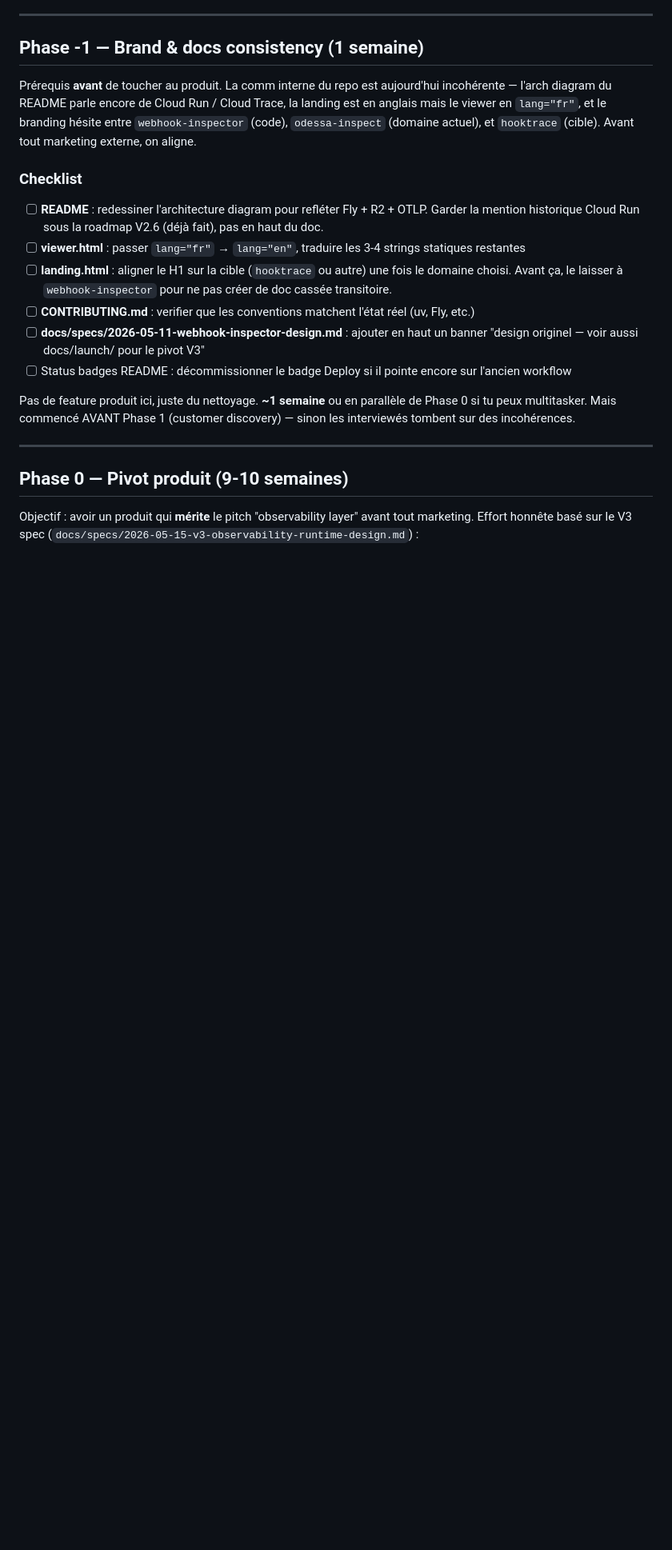
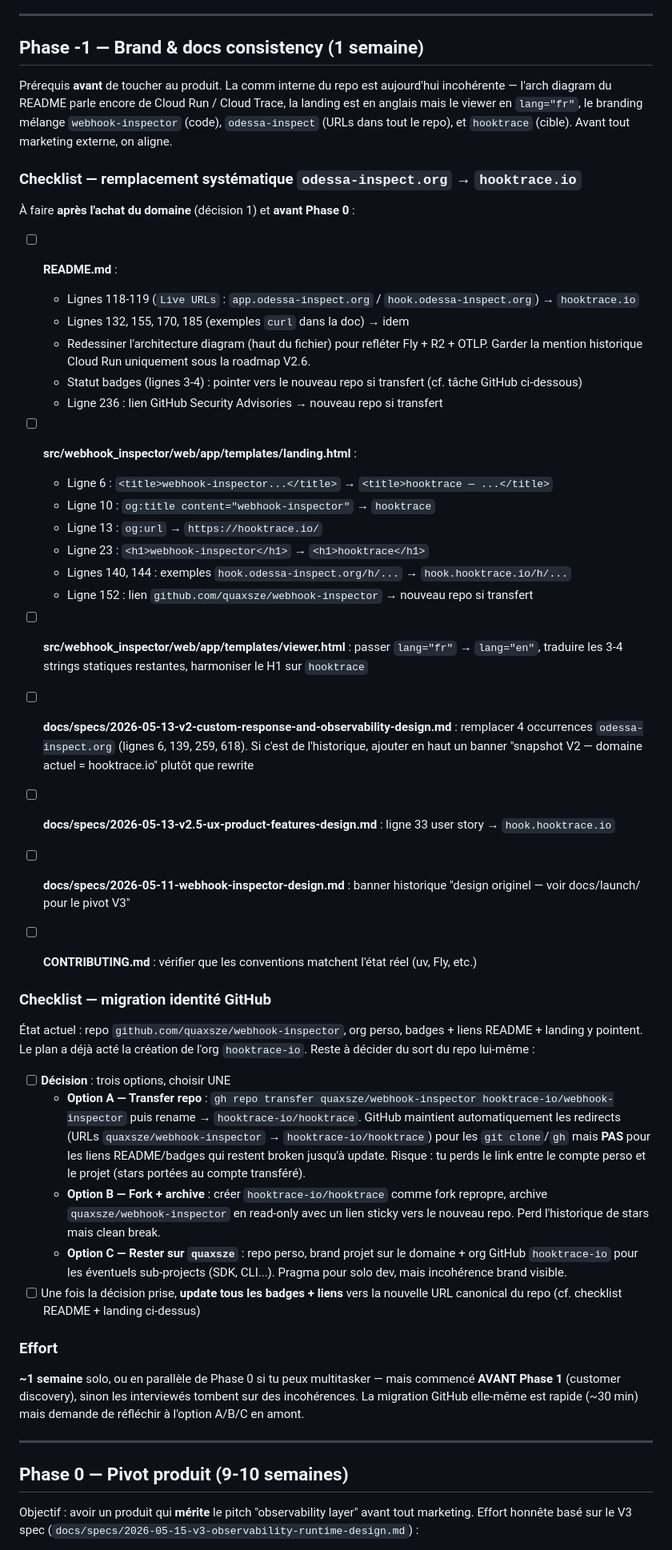
Before and after one commit to quaxsze/webhook-inspector, a Markdown page: docs/launch/2026-05-15-launch-plan.md, the part around one of its changes. Shown at 80% size. Rendered like a GitHub page; blank space fills up the shorter version.

Commit message:
docs(launch): cold-cut odessa, expand rebrand checklist, GitHub migration
3 fixes (after triage: findings 2 and 5 were already addressed in
b564568 — TOC + État actuel still had stale "8-9 semaines" mentions,
fixed here too):

- Drop 301 redirect strategy on odessa-inspect.org → hooktrace.io.
  User confirmed no real users, and a 301 is wrong shape anyway for
  webhook traffic (POST/PUT/PATCH not always followed by senders, and
  301 can rewrite the method). Just cold-cut the old CNAMEs + revoke
  Fly certs + let domain expire.
- Phase -1 rebrand checklist: was generic ("hooktrace ou autre").
  Now explicit file-by-file with exact line numbers for README,
  landing.html, viewer.html, V2/V2.5 specs — every odessa-inspect.org
  occurrence enumerated for systematic replacement.
- Phase -1 GitHub migration: was a single org-creation bullet. Now a
  full decision section with 3 options (transfer, fork+archive, stay
  on quaxsze/) and their tradeoffs. The plan stops being silent on
  what to do with the existing repo.
- Sync stale "8-9 semaines" refs in TOC + État actuel with the
  agreed "9-10 semaines" Phase 0 total.

```diff
--- a/docs/launch/2026-05-15-launch-plan.md
+++ b/docs/launch/2026-05-15-launch-plan.md
@@ -154,18 +155,50 @@ Acter explicitement avant Phase 2. Sans co-founder distribution, viser un object
 
 ## Phase -1 — Brand & docs consistency (1 semaine)
 
-Prérequis **avant** de toucher au produit. La comm interne du repo est aujourd'hui incohérente — l'arch diagram du README parle encore de Cloud Run / Cloud Trace, la landing est en anglais mais le viewer en `lang="fr"`, et le branding hésite entre `webhook-inspector` (code), `odessa-inspect` (domaine actuel), et `hooktrace` (cible). Avant tout marketing externe, on aligne.
+Prérequis **avant** de toucher au produit. La comm interne du repo est aujourd'hui incohérente — l'arch diagram du README parle encore de Cloud Run / Cloud Trace, la landing est en anglais mais le viewer en `lang="fr"`, le branding mélange `webhook-inspector` (code), `odessa-inspect` (URLs dans tout le repo), et `hooktrace` (cible). Avant tout marketing externe, on aligne.
 
-### Checklist
+### Checklist — remplacement systématique `odessa-inspect.org` → `hooktrace.io`
 
-- [ ] **README** : redessiner l'architecture diagram pour refléter Fly + R2 + OTLP. Garder la mention historique Cloud Run sous la roadmap V2.6 (déjà fait), pas en haut du doc.
-- [ ] **viewer.html** : passer `lang="fr"` → `lang="en"`, traduire les 3-4 strings statiques restantes
-- [ ] **landing.html** : aligner le H1 sur la cible (`hooktrace` ou autre) une fois le domaine choisi. Avant ça, le laisser à `webhook-inspector` pour ne pas créer de doc cassée transitoire.
-- [ ] **CONTRIBUTING.md** : verifier que les conventions matchent l'état réel (uv, Fly, etc.)
-- [ ] **docs/specs/2026-05-11-webhook-inspector-design.md** : ajouter en haut un banner "design originel — voir aussi docs/launch/ pour le pivot V3"
-- [ ] Status badges README : décommissionner le badge Deploy si il pointe encore sur l'ancien workflow
+À faire **après l'achat du domaine** (décision 1) et **avant Phase 0** :
 
-Pas de feature produit ici, juste du nettoyage. **~1 semaine** ou en parallèle de Phase 0 si tu peux multitasker. Mais commencé AVANT Phase 1 (customer discovery) — sinon les interviewés tombent sur des incohérences.
+- [ ] **README.md** :
+  - Lignes 118-119 (`Live URLs` : `app.odessa-inspect.org` / `hook.odessa-inspect.org`) → `hooktrace.io`
+  - Lignes 132, 155, 170, 185 (exemples `curl` dans la doc) → idem
+  - Redessiner l'architecture diagram (haut du fichier) pour refléter Fly + R2 + OTLP. Garder la mention historique Cloud Run uniquement sous la roadmap V2.6.
+  - Statut badges (lignes 3-4) : pointer vers le nouveau repo si transfert (cf. tâche GitHub ci-dessous)
+  - Ligne 236 : lien GitHub Security Advisories → nouveau repo si transfert
+
+- [ ] **src/webhook_inspector/web/app/templates/landing.html** :
+  - Ligne 6 : `<title>webhook-inspector...</title>` → `<title>hooktrace — ...</title>`
+  - Ligne 10 : `og:title content="webhook-inspector"` → `hooktrace`
+  - Ligne 13 : `og:url` → `https://hooktrace.io/`
+  - Ligne 23 : `<h1>webhook-inspector</h1>` → `<h1>hooktrace</h1>`
+  - Lignes 140, 144 : exemples `hook.odessa-inspect.org/h/...` → `hook.hooktrace.io/h/...`
+  - Ligne 152 : lien `github.com/quaxsze/webhook-inspector` → nouveau repo si transfert
+
+- [ ] **src/webhook_inspector/web/app/templates/viewer.html** : passer `lang="fr"` → `lang="en"`, traduire les 3-4 strings statiques restantes, harmoniser le H1 sur `hooktrace`
+
+- [ ] **docs/specs/2026-05-13-v2-custom-response-and-observability-design.md** : remplacer 4 occurrences `odessa-inspect.org` (lignes 6, 139, 259, 618). Si c'est de l'historique, ajouter en haut un banner "snapshot V2 — domaine actuel = hooktrace.io" plutôt que rewrite
+
+- [ ] **docs/specs/2026-05-13-v2.5-ux-product-features-design.md** : ligne 33 user story → `hook.hooktrace.io`
+
+- [ ] **docs/specs/2026-05-11-webhook-inspector-design.md** : banner historique "design originel — voir docs/launch/ pour le pivot V3"
+
+- [ ] **CONTRIBUTING.md** : vérifier que les conventions matchent l'état réel (uv, Fly, etc.)
+
+### Checklist — migration identité GitHub
+
+État actuel : repo `github.com/quaxsze/webhook-inspector`, org perso, badges + liens README + landing y pointent. Le plan a déjà acté la création de l'org `hooktrace-io`. Reste à décider du sort du repo lui-même :
+
+- [ ] **Décision** : trois options, choisir UNE
+  - **Option A — Transfer repo** : `gh repo transfer quaxsze/webhook-inspector hooktrace-io/webhook-inspector` puis rename → `hooktrace-io/hooktrace`. GitHub maintient automatiquement les redirects (URLs `quaxsze/webhook-inspector` → `hooktrace-io/hooktrace`) pour les `git clone`/`gh` mais **PAS** pour les liens README/badges qui restent broken jusqu'à update. Risque : tu perds le link entre le compte perso et le projet (stars portées au compte transféré).
+  - **Option B — Fork + archive** : créer `hooktrace-io/hooktrace` comme fork repropre, archive `quaxsze/webhook-inspector` en read-only avec un lien sticky vers le nouveau repo. Perd l'historique de stars mais clean break.
+  - **Option C — Rester sur `quaxsze`** : repo perso, brand projet sur le domaine + org GitHub `hooktrace-io` pour les éventuels sub-projects (SDK, CLI...). Pragma pour solo dev, mais incohérence brand visible.
+- [ ] Une fois la décision prise, **update tous les badges + liens** vers la nouvelle URL canonical du repo (cf. checklist README + landing ci-dessus)
+
+### Effort
+
+**~1 semaine** solo, ou en parallèle de Phase 0 si tu peux multitasker — mais commencé **AVANT Phase 1** (customer discovery), sinon les interviewés tombent sur des incohérences. La migration GitHub elle-même est rapide (~30 min) mais demande de réfléchir à l'option A/B/C en amont.
 
 ---
 
```
Also changed, not shown: other parts of docs/launch/2026-05-15-launch-plan.md (+8 -7 lines).
